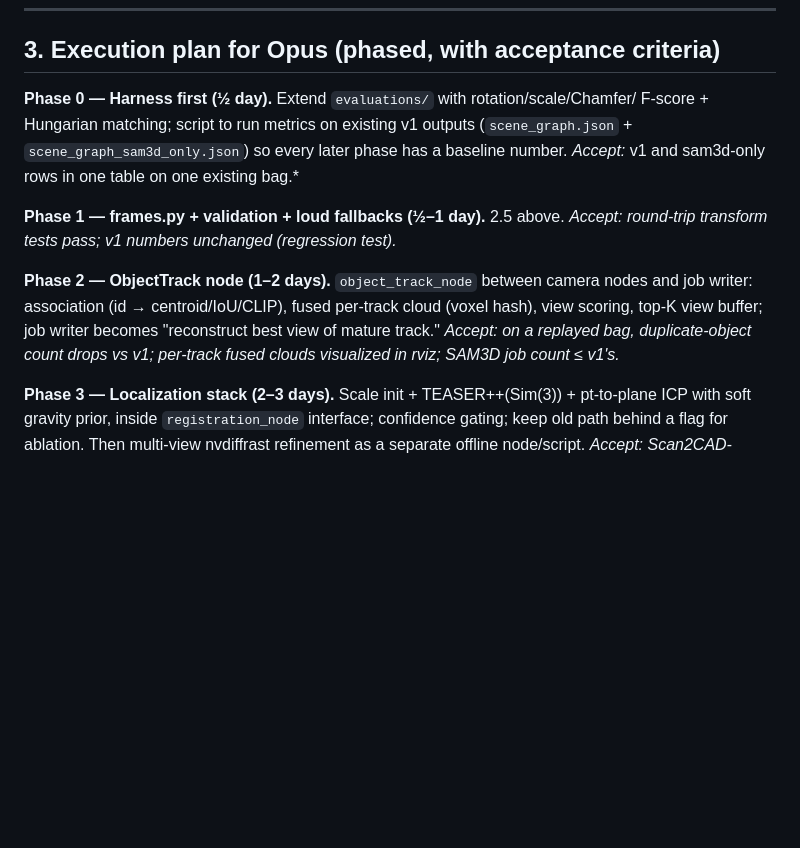
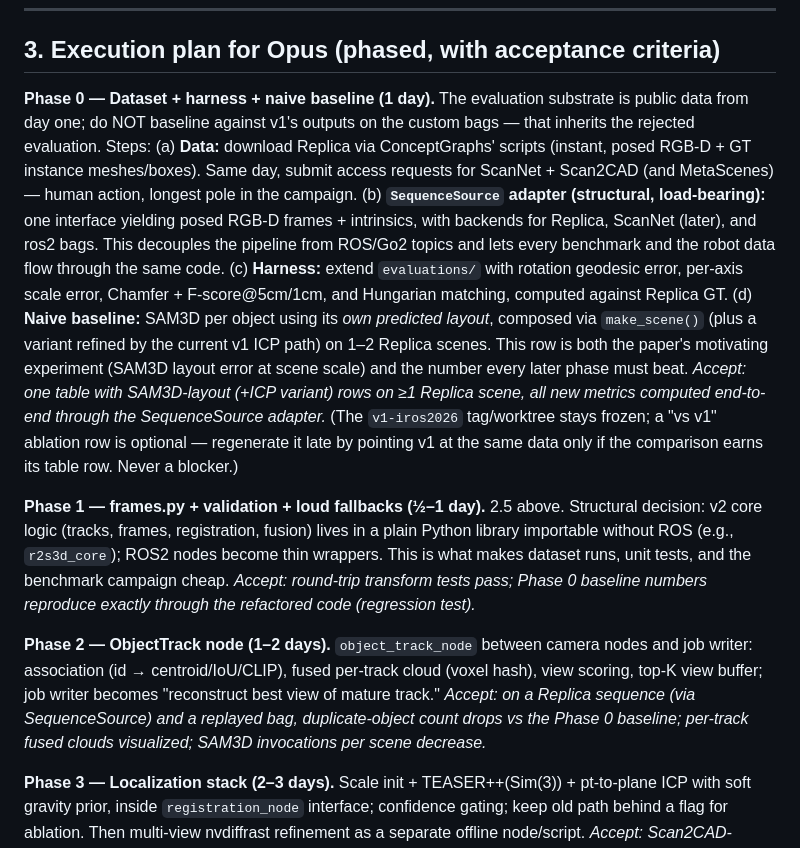
Before and after one commit to grasp-lyrl/Real2USD, a Markdown page: docs/REWORK_PLAN.md, the part around the change. Rendered like a GitHub page; blank space fills up the shorter version.

Commit message:
Rework Phase 0: public-dataset baseline instead of v1 outputs
Phase 0 now starts from Replica through a SequenceSource adapter and
baselines against SAM3D's own predicted layout (make_scene), with the
v1 ablation row demoted to optional. Records the core-library-vs-ROS
structural decision in Phase 1.

Co-Authored-By: Claude Fable 5 <noreply@anthropic.com>

```diff
--- a/docs/REWORK_PLAN.md
+++ b/docs/REWORK_PLAN.md
@@ -260,19 +260,41 @@ Scan2CAD lineage; TEASER++; FoundationPose/Any6D; mesh-quality-vs-pose study 240
 
 ## 3. Execution plan for Opus (phased, with acceptance criteria)
 
-**Phase 0 — Harness first (½ day).** Extend `evaluations/` with rotation/scale/Chamfer/
-F-score + Hungarian matching; script to run metrics on existing v1 outputs
-(`scene_graph.json` + `scene_graph_sam3d_only.json`) so every later phase has a baseline
-number. *Accept:* v1 and sam3d-only rows in one table on one existing bag.*
+**Phase 0 — Dataset + harness + naive baseline (1 day).** The evaluation substrate is
+public data from day one; do NOT baseline against v1's outputs on the custom bags — that
+inherits the rejected evaluation. Steps:
+(a) **Data:** download Replica via ConceptGraphs' scripts (instant, posed RGB-D + GT
+instance meshes/boxes). Same day, submit access requests for ScanNet + Scan2CAD (and
+MetaScenes) — human action, longest pole in the campaign.
+(b) **`SequenceSource` adapter (structural, load-bearing):** one interface yielding
+posed RGB-D frames + intrinsics, with backends for Replica, ScanNet (later), and ros2
+bags. This decouples the pipeline from ROS/Go2 topics and lets every benchmark and the
+robot data flow through the same code.
+(c) **Harness:** extend `evaluations/` with rotation geodesic error, per-axis scale
+error, Chamfer + F-score@5cm/1cm, and Hungarian matching, computed against Replica GT.
+(d) **Naive baseline:** SAM3D per object using its *own predicted layout*, composed via
+`make_scene()` (plus a variant refined by the current v1 ICP path) on 1–2 Replica
+scenes. This row is both the paper's motivating experiment (SAM3D layout error at scene
+scale) and the number every later phase must beat.
+*Accept: one table with SAM3D-layout (+ICP variant) rows on ≥1 Replica scene, all new
+metrics computed end-to-end through the SequenceSource adapter.*
+(The `v1-iros2026` tag/worktree stays frozen; a "vs v1" ablation row is optional —
+regenerate it late by pointing v1 at the same data only if the comparison earns its
+table row. Never a blocker.)
 
-**Phase 1 — frames.py + validation + loud fallbacks (½–1 day).** 2.5 above. *Accept:
-round-trip transform tests pass; v1 numbers unchanged (regression test).*
+**Phase 1 — frames.py + validation + loud fallbacks (½–1 day).** 2.5 above. Structural
+decision: v2 core logic (tracks, frames, registration, fusion) lives in a plain Python
+library importable without ROS (e.g., `r2s3d_core`); ROS2 nodes become thin wrappers.
+This is what makes dataset runs, unit tests, and the benchmark campaign cheap. *Accept:
+round-trip transform tests pass; Phase 0 baseline numbers reproduce exactly through the
+refactored code (regression test).*
 
 **Phase 2 — ObjectTrack node (1–2 days).** `object_track_node` between camera nodes and
 job writer: association (id → centroid/IoU/CLIP), fused per-track cloud (voxel hash),
 view scoring, top-K view buffer; job writer becomes "reconstruct best view of mature
-track." *Accept: on a replayed bag, duplicate-object count drops vs v1; per-track fused
-clouds visualized in rviz; SAM3D job count ≤ v1's.*
+track." *Accept: on a Replica sequence (via SequenceSource) and a replayed bag,
+duplicate-object count drops vs the Phase 0 baseline; per-track fused clouds visualized;
+SAM3D invocations per scene decrease.*
 
 **Phase 3 — Localization stack (2–3 days).** Scale init + TEASER++(Sim(3)) + pt-to-plane
 ICP with soft gravity prior, inside `registration_node` interface; confidence gating; keep
```
Also changed, not shown: CLAUDE.md (+5 -2 lines).
